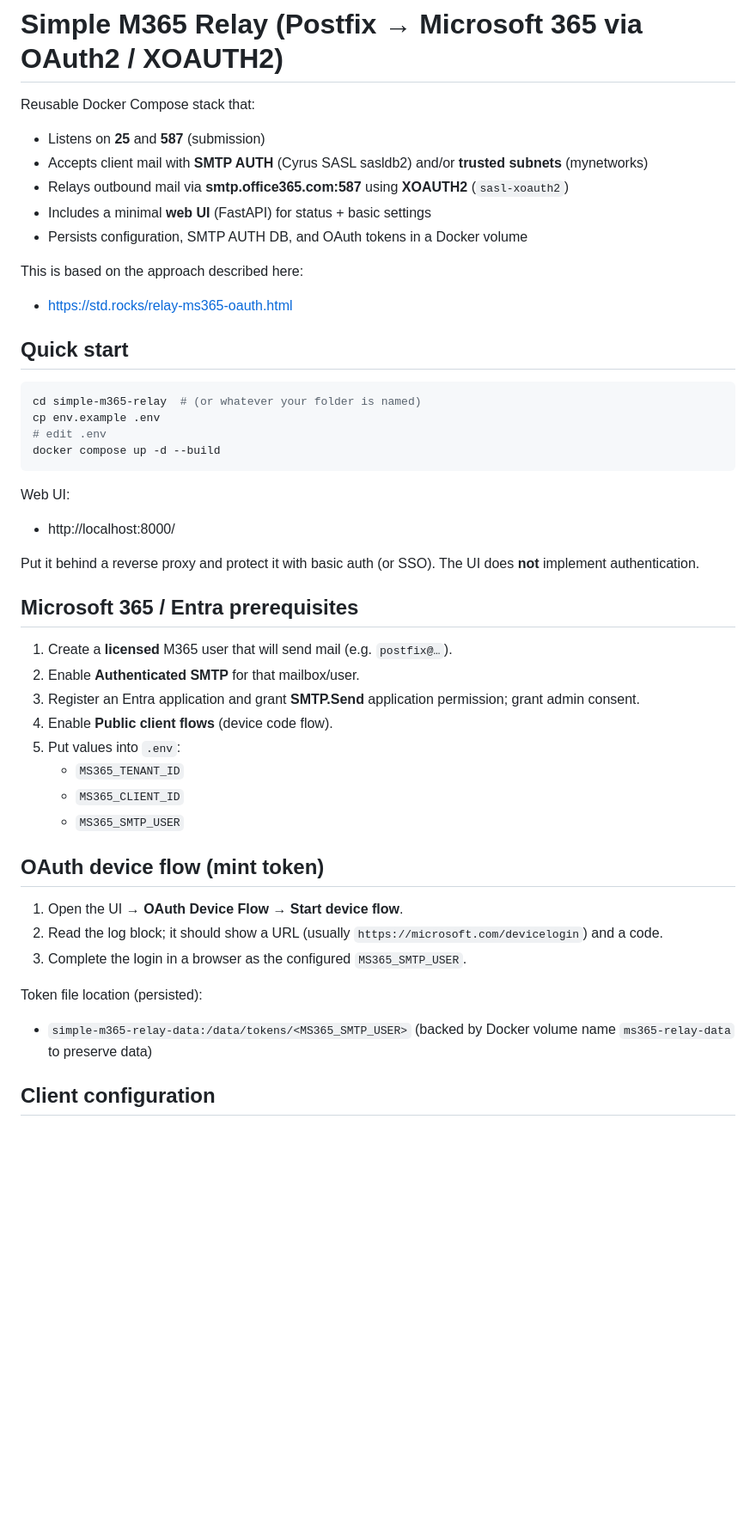
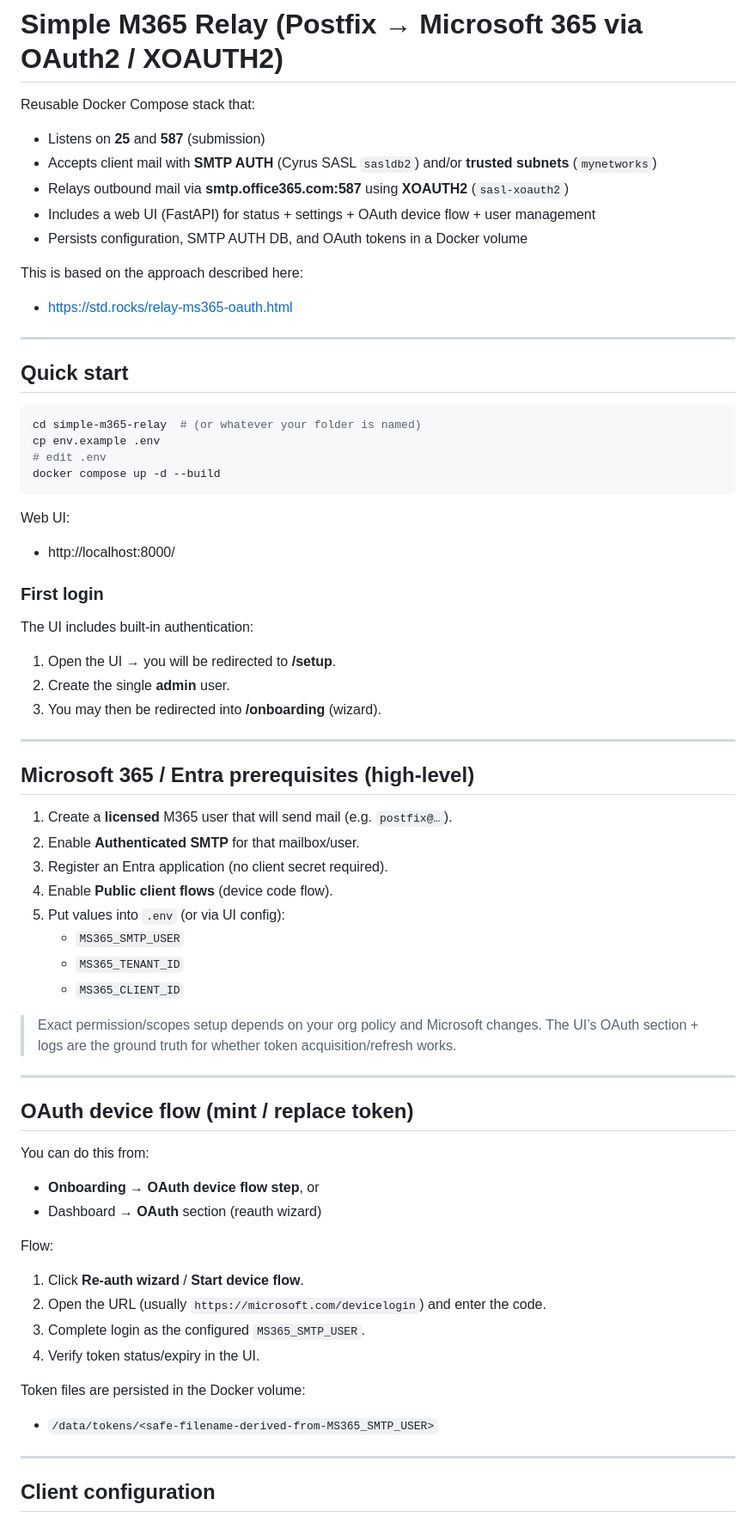
Before and after one commit to LickABrick/simple-m365-relay, a Markdown page: README.md, the part around one of its changes. Shown at 86% size. Drawn GitHub-style; blank space fills up the shorter version.

```diff
--- a/README.md
+++ b/README.md
@@ -3,13 +3,15 @@
 Reusable Docker Compose stack that:
 
 - Listens on **25** and **587** (submission)
-- Accepts client mail with **SMTP AUTH** (Cyrus SASL sasldb2) and/or **trusted subnets** (mynetworks)
+- Accepts client mail with **SMTP AUTH** (Cyrus SASL `sasldb2`) and/or **trusted subnets** (`mynetworks`)
 - Relays outbound mail via **smtp.office365.com:587** using **XOAUTH2** (`sasl-xoauth2`)
-- Includes a minimal **web UI** (FastAPI) for status + basic settings
+- Includes a web UI (FastAPI) for status + settings + OAuth device flow + user management
 - Persists configuration, SMTP AUTH DB, and OAuth tokens in a Docker volume
 
 This is based on the approach described here:
 - https://std.rocks/relay-ms365-oauth.html
+
+---
 
 ## Quick start
 
@@ -23,27 +25,48 @@ docker compose up -d --build
 Web UI:
 - http://localhost:8000/
 
-Put it behind a reverse proxy and protect it with basic auth (or SSO). The UI does **not** implement authentication.
+### First login
 
-## Microsoft 365 / Entra prerequisites
+The UI includes built-in authentication:
+
+1. Open the UI → you will be redirected to **/setup**.
+2. Create the single **admin** user.
+3. You may then be redirected into **/onboarding** (wizard).
+
+---
+
+## Microsoft 365 / Entra prerequisites (high-level)
 
 1. Create a **licensed** M365 user that will send mail (e.g. `postfix@…`).
 2. Enable **Authenticated SMTP** for that mailbox/user.
-3. Register an Entra application and grant **SMTP.Send** application permission; grant admin consent.
+3. Register an Entra application (no client secret required).
 4. Enable **Public client flows** (device code flow).
-5. Put values into `.env`:
+5. Put values into `.env` (or via UI config):
+   - `MS365_SMTP_USER`
    - `MS365_TENANT_ID`
    - `MS365_CLIENT_ID`
-   - `MS365_SMTP_USER`
 
-## OAuth device flow (mint token)
+> Exact permission/scopes setup depends on your org policy and Microsoft changes. The UI’s OAuth section + logs are the ground truth for whether token acquisition/refresh works.
 
-1. Open the UI → **OAuth Device Flow** → **Start device flow**.
-2. Read the log block; it should show a URL (usually `https://microsoft.com/devicelogin`) and a code.
-3. Complete the login in a browser as the configured `MS365_SMTP_USER`.
+---
 
-Token file location (persisted):
-- `simple-m365-relay-data:/data/tokens/<MS365_SMTP_USER>` (backed by Docker volume name `ms365-relay-data` to preserve data)
+## OAuth device flow (mint / replace token)
+
+You can do this from:
+- **Onboarding → OAuth device flow step**, or
+- Dashboard → **OAuth** section (reauth wizard)
+
+Flow:
+
+1. Click **Re-auth wizard** / **Start device flow**.
+2. Open the URL (usually `https://microsoft.com/devicelogin`) and enter the code.
+3. Complete login as the configured `MS365_SMTP_USER`.
+4. Verify token status/expiry in the UI.
+
+Token files are persisted in the Docker volume:
+- `/data/tokens/<safe-filename-derived-from-MS365_SMTP_USER>`
+
+---
 
 ## Client configuration
 
```
Also changed, not shown: other parts of README.md (+35 -19 lines).
